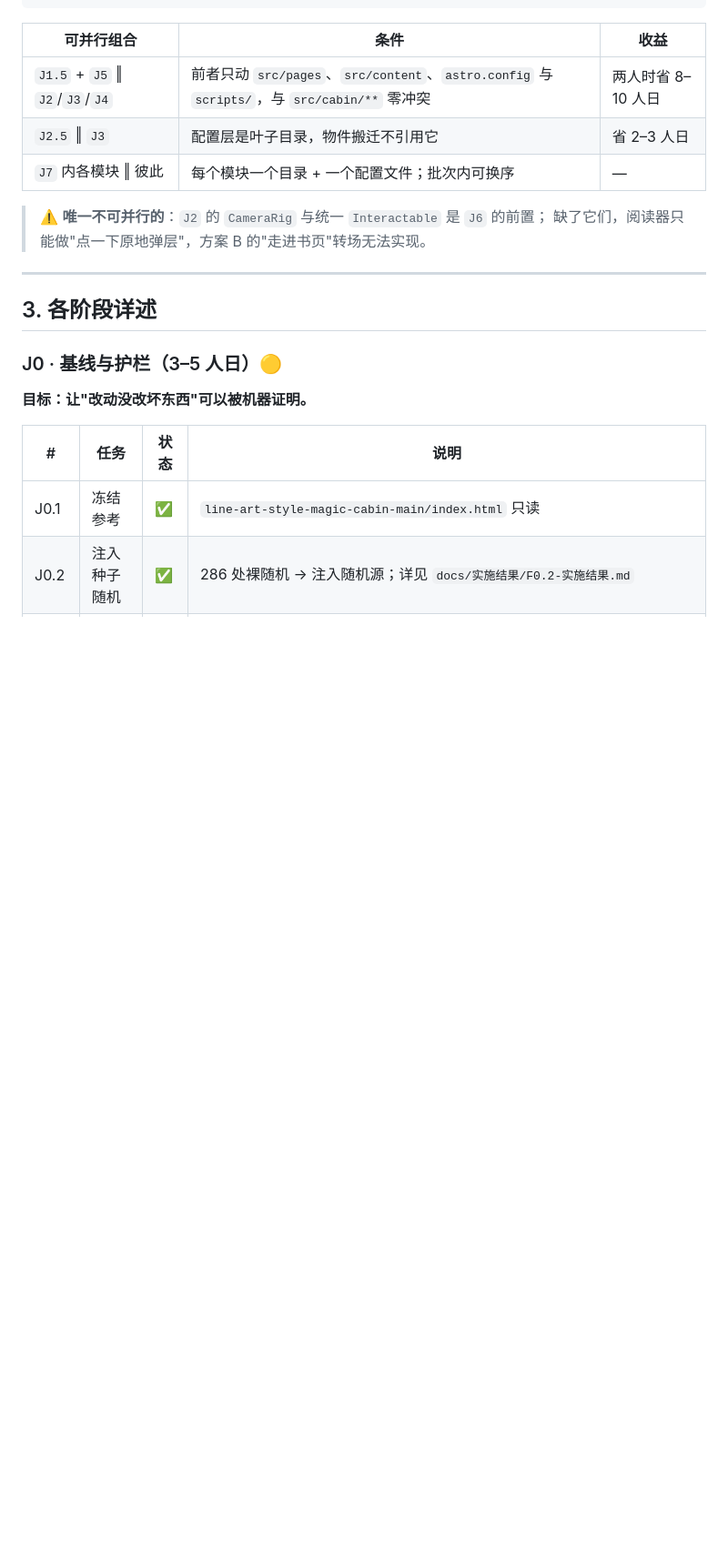
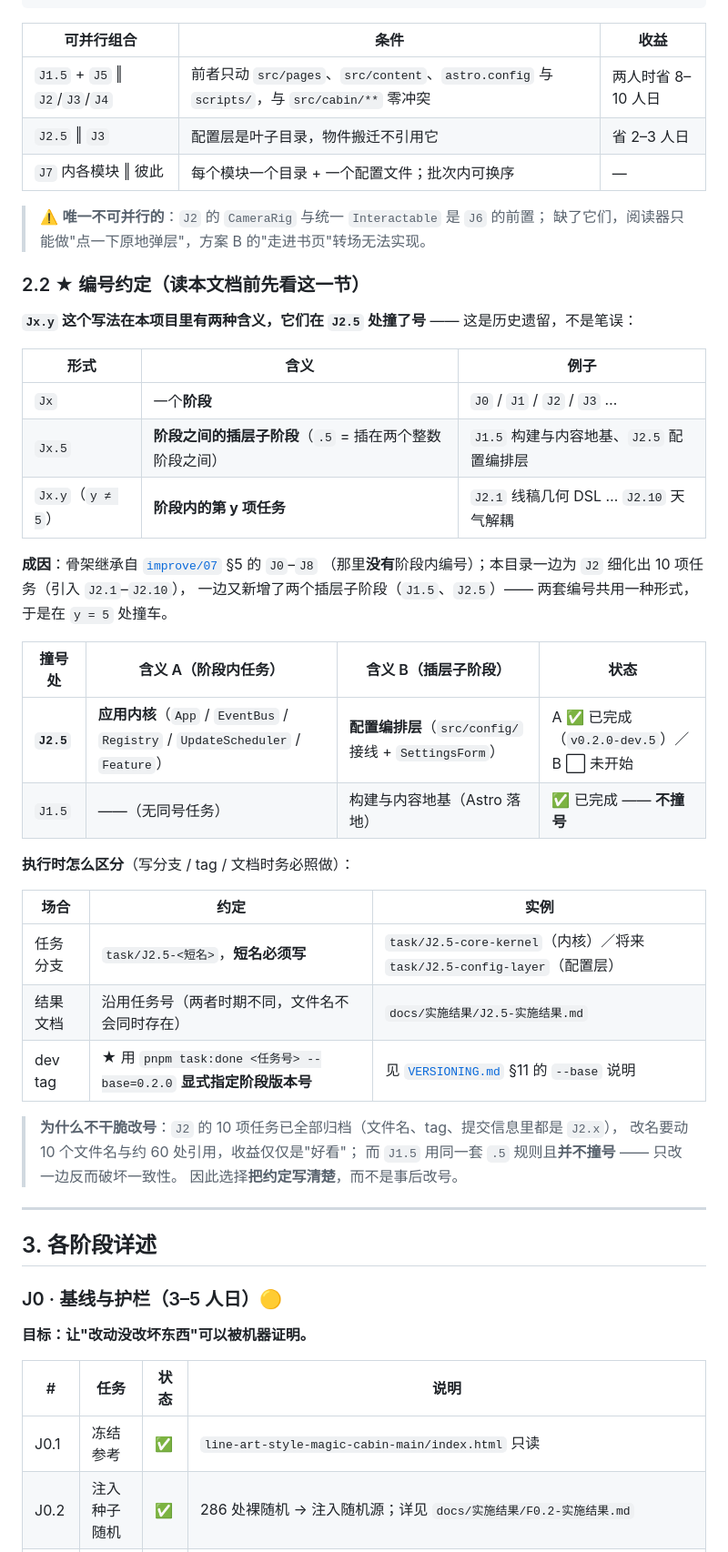
Before and after one commit to whitenfly/Magic-cabin, a Markdown page: docs/BuildPlaning/01-完善路线图.md, the part around one of its changes. Shown at 91% size. Rendered like a GitHub page; blank space fills up the shorter version.

Commit message:
docs(route): 写清 Jx.y 的编号约定 —— 两种含义在 J2.5 处撞号
「为什么 J2 阶段里有 J2.5、阶段总览里也有 J2.5」—— 这不是笔误，是编号体系的历史遗留。

## 成因

骨架继承自 improve/07 的 J0–J8（那里**没有**阶段内编号）；本目录一边为 J2 细化出
10 项任务（引入 J2.1–J2.10），一边又新增了两个插层子阶段（J1.5、J2.5）——
两套编号共用 `Jx.y` 一种形式，于是在 `y = 5` 处撞车。
（J1.5 没有同号任务，所以只有 J2.5 撞。）

## 新增 §2.2「编号约定（读本文档前先看这一节）」

- 三种形式的分工表：`Jx` 阶段 / `Jx.5` 插层子阶段 / `Jx.y` 阶段内任务
- 撞号对照表：`J2.5` 的两个含义、各自落点与状态
  （应用内核 ✅ 已完成 v0.2.0-dev.5 ／ 配置编排层 ⬜ 未开始）
- 执行时的区分约定：任务分支**必须带短名**（task/J2.5-core-kernel vs
  将来 task/J2.5-config-layer）；结果文档；dev tag 用 `task:done --base=0.2.0` 显式指定
- 「为什么不干脆改号」：10 项任务已全部归档（文件名/tag/提交信息里都是 J2.x），
  改名要动 10 个文件名与约 60 处引用，收益仅是"好看"；而 J1.5 用同一套 `.5` 规则
  且不撞号 —— 只改一边反而破坏一致性 ⇒ 选择把约定写清楚

## 另加三处就地标注

§2 总览表的 J2.5 行、§3 的 J2.5 标题、J2 任务表的 J2.5 行 ——
读者在任何一处遇到 J2.5 都能立刻知道指哪个，不必先读 §2.2。

验证：check-links 245 个本地链接 / 0 失效；verify 6 脚本 全绿

```diff
--- a/docs/BuildPlaning/01-完善路线图.md
+++ b/docs/BuildPlaning/01-完善路线图.md
@@ -58,6 +58,38 @@ J1 ─► J1.5 ─► J5 ────────┘
 
 > ⚠️ **唯一不可并行的**：`J2` 的 `CameraRig` 与统一 `Interactable` 是 `J6` 的前置；
 > 缺了它们，阅读器只能做"点一下原地弹层"，方案 B 的"走进书页"转场无法实现。
+
+### 2.2 ★ 编号约定（读本文档前先看这一节）
+
+**`Jx.y` 这个写法在本项目里有两种含义，它们在 `J2.5` 处撞了号** —— 这是历史遗留，不是笔误：
+
+| 形式 | 含义 | 例子 |
+|---|---|---|
+| `Jx` | 一个**阶段** | `J0` / `J1` / `J2` / `J3` … |
+| `Jx.5` | **阶段之间的插层子阶段**（`.5` = 插在两个整数阶段之间） | `J1.5` 构建与内容地基、`J2.5` 配置编排层 |
+| `Jx.y`（`y ≠ 5`） | **阶段内的第 y 项任务** | `J2.1` 线稿几何 DSL … `J2.10` 天气解耦 |
+
+**成因**：骨架继承自 [`improve/07`](../../../docs/improve/07-最终定位与重构方案.md) §5 的 `J0`–`J8`
+（那里**没有**阶段内编号）；本目录一边为 `J2` 细化出 10 项任务（引入 `J2.1`–`J2.10`），
+一边又新增了两个插层子阶段（`J1.5`、`J2.5`）—— 两套编号共用一种形式，于是在 `y = 5` 处撞车。
+
+| 撞号处 | 含义 A（阶段内任务） | 含义 B（插层子阶段） | 状态 |
+|---|---|---|---|
+| **`J2.5`** | **应用内核**（`App` / `EventBus` / `Registry` / `UpdateScheduler` / `Feature`） | **配置编排层**（`src/config/` 接线 + `SettingsForm`） | A ✅ 已完成（`v0.2.0-dev.5`）／ B ⬜ 未开始 |
+| `J1.5` | ——（无同号任务） | 构建与内容地基（Astro 落地） | ✅ 已完成 —— **不撞号** |
+
+**执行时怎么区分**（写分支 / tag / 文档时务必照做）：
+
+| 场合 | 约定 | 实例 |
+|---|---|---|
+| 任务分支 | `task/J2.5-<短名>`，**短名必须写** | `task/J2.5-core-kernel`（内核）／将来 `task/J2.5-config-layer`（配置层） |
+| 结果文档 | 沿用任务号（两者时期不同，文件名不会同时存在） | `docs/实施结果/J2.5-实施结果.md` |
+| dev tag | ★ 用 `pnpm task:done <任务号> --base=0.2.0` **显式指定阶段版本号** | 见 [`VERSIONING.md`](../VERSIONING.md) §11 的 `--base` 说明 |
+
+> **为什么不干脆改号**：`J2` 的 10 项任务已全部归档（文件名、tag、提交信息里都是 `J2.x`），
+> 改名要动 10 个文件名与约 60 处引用，收益仅仅是"好看"；
+> 而 `J1.5` 用同一套 `.5` 规则且**并不撞号** —— 只改一边反而破坏一致性。
+> 因此选择**把约定写清楚**，而不是事后改号。
 
 ---
 
```
Also changed, not shown: other parts of docs/BuildPlaning/01-完善路线图.md (+7 -3 lines).
